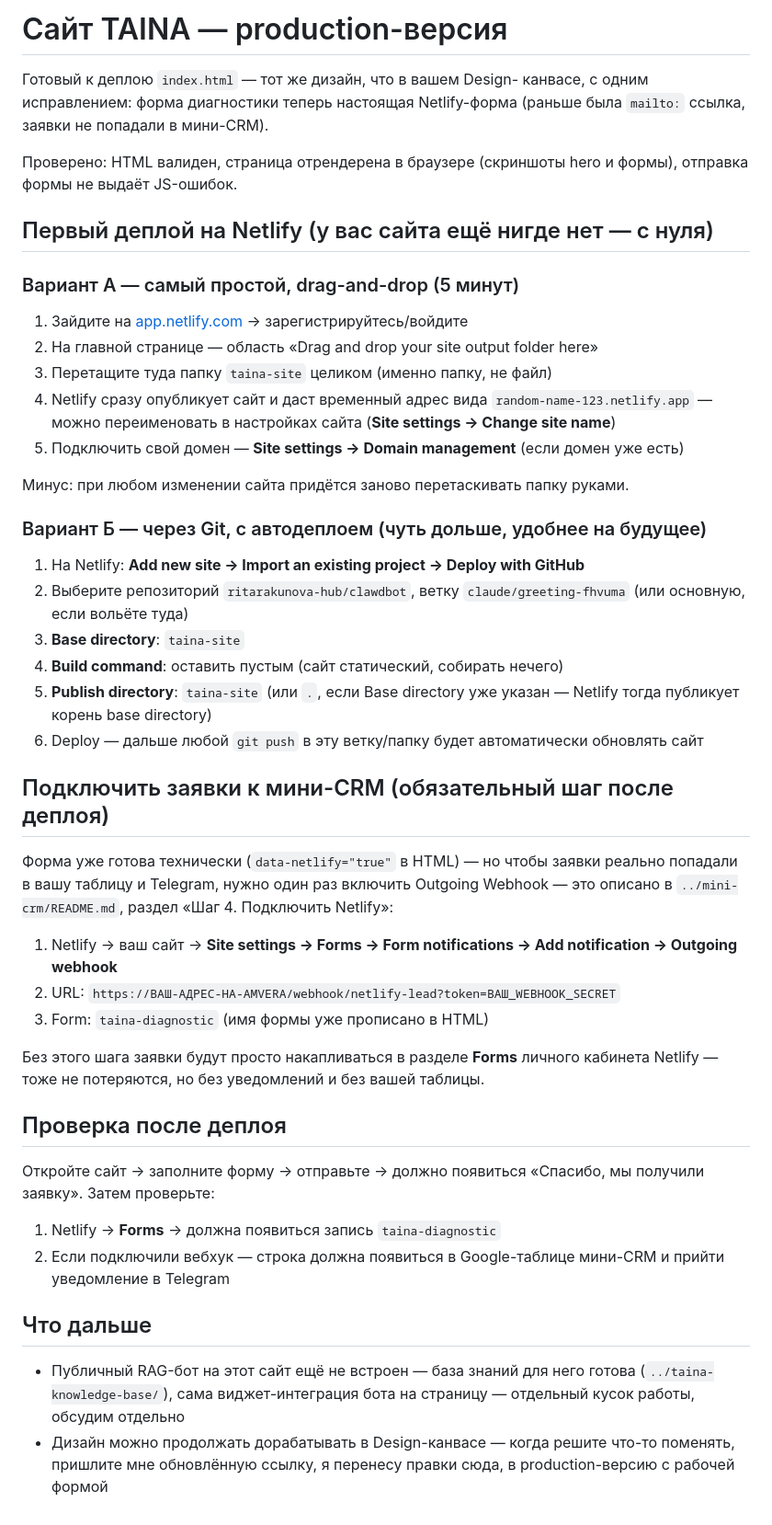
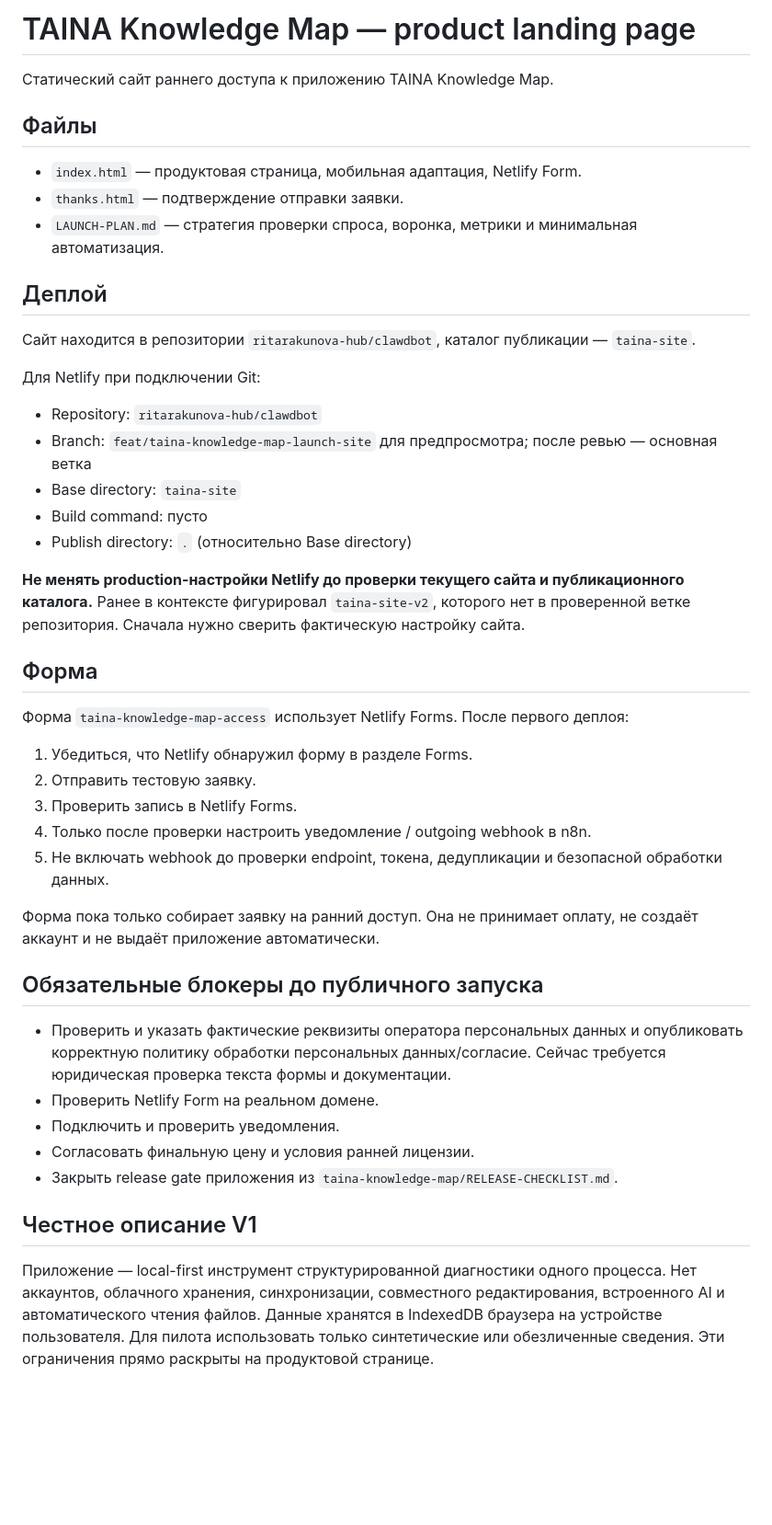
Before and after one commit to ritarakunova-hub/clawdbot, a Markdown page: taina-site/README.md, the part around the change. Shown at 92% size. GitHub-like rendering; blank space fills up the shorter version.

Commit message:
Document Knowledge Map landing deployment and launch blockers

```diff
--- a/taina-site/README.md
+++ b/taina-site/README.md
@@ -1,70 +1,40 @@
-# Сайт TAINA — production-версия
+# TAINA Knowledge Map — product landing page
 
-Готовый к деплою `index.html` — тот же дизайн, что в вашем Design-
-канвасе, с одним исправлением: форма диагностики теперь настоящая
-Netlify-форма (раньше была `mailto:` ссылка, заявки не попадали в
-мини-CRM).
+Статический сайт раннего доступа к приложению TAINA Knowledge Map.
 
-Проверено: HTML валиден, страница отрендерена в браузере (скриншоты
-hero и формы), отправка формы не выдаёт JS-ошибок.
+## Файлы
+- `index.html` — продуктовая страница, мобильная адаптация, Netlify Form.
+- `thanks.html` — подтверждение отправки заявки.
+- `LAUNCH-PLAN.md` — стратегия проверки спроса, воронка, метрики и минимальная автоматизация.
 
-## Первый деплой на Netlify (у вас сайта ещё нигде нет — с нуля)
+## Деплой
+Сайт находится в репозитории `ritarakunova-hub/clawdbot`, каталог публикации — `taina-site`.
 
-### Вариант А — самый простой, drag-and-drop (5 минут)
+Для Netlify при подключении Git:
+- Repository: `ritarakunova-hub/clawdbot`
+- Branch: `feat/taina-knowledge-map-launch-site` для предпросмотра; после ревью — основная ветка
+- Base directory: `taina-site`
+- Build command: пусто
+- Publish directory: `.` (относительно Base directory)
 
-1. Зайдите на [app.netlify.com](https://app.netlify.com) → зарегистрируйтесь/войдите
-2. На главной странице — область «Drag and drop your site output folder here»
-3. Перетащите туда папку `taina-site` целиком (именно папку, не файл)
-4. Netlify сразу опубликует сайт и даст временный адрес вида
-   `random-name-123.netlify.app` — можно переименовать в настройках
-   сайта (**Site settings → Change site name**)
-5. Подключить свой домен — **Site settings → Domain management** (если
-   домен уже есть)
+**Не менять production-настройки Netlify до проверки текущего сайта и публикационного каталога.** Ранее в контексте фигурировал `taina-site-v2`, которого нет в проверенной ветке репозитория. Сначала нужно сверить фактическую настройку сайта.
 
-Минус: при любом изменении сайта придётся заново перетаскивать папку
-руками.
+## Форма
+Форма `taina-knowledge-map-access` использует Netlify Forms. После первого деплоя:
+1. Убедиться, что Netlify обнаружил форму в разделе Forms.
+2. Отправить тестовую заявку.
+3. Проверить запись в Netlify Forms.
+4. Только после проверки настроить уведомление / outgoing webhook в n8n.
+5. Не включать webhook до проверки endpoint, токена, дедупликации и безопасной обработки данных.
 
-### Вариант Б — через Git, с автодеплоем (чуть дольше, удобнее на будущее)
+Форма пока только собирает заявку на ранний доступ. Она не принимает оплату, не создаёт аккаунт и не выдаёт приложение автоматически.
 
-1. На Netlify: **Add new site → Import an existing project → Deploy with GitHub**
-2. Выберите репозиторий `ritarakunova-hub/clawdbot`, ветку
-   `claude/greeting-fhvuma` (или основную, если вольёте туда)
-3. **Base directory**: `taina-site`
-4. **Build command**: оставить пустым (сайт статический, собирать
-   нечего)
-5. **Publish directory**: `taina-site` (или `.`, если Base directory
-   уже указан — Netlify тогда публикует корень base directory)
-6. Deploy — дальше любой `git push` в эту ветку/папку будет
-   автоматически обновлять сайт
+## Обязательные блокеры до публичного запуска
+- Проверить и указать фактические реквизиты оператора персональных данных и опубликовать корректную политику обработки персональных данных/согласие. Сейчас требуется юридическая проверка текста формы и документации.
+- Проверить Netlify Form на реальном домене.
+- Подключить и проверить уведомления.
+- Согласовать финальную цену и условия ранней лицензии.
+- Закрыть release gate приложения из `taina-knowledge-map/RELEASE-CHECKLIST.md`.
 
-## Подключить заявки к мини-CRM (обязательный шаг после деплоя)
-
-Форма уже готова технически (`data-netlify="true"` в HTML) — но чтобы
-заявки реально попадали в вашу таблицу и Telegram, нужно один раз
-включить Outgoing Webhook — это описано в
-`../mini-crm/README.md`, раздел «Шаг 4. Подключить Netlify»:
-
-1. Netlify → ваш сайт → **Site settings → Forms → Form notifications → Add notification → Outgoing webhook**
-2. URL: `https://ВАШ-АДРЕС-НА-AMVERA/webhook/netlify-lead?token=ВАШ_WEBHOOK_SECRET`
-3. Form: `taina-diagnostic` (имя формы уже прописано в HTML)
-
-Без этого шага заявки будут просто накапливаться в разделе **Forms**
-личного кабинета Netlify — тоже не потеряются, но без уведомлений и
-без вашей таблицы.
-
-## Проверка после деплоя
-
-Откройте сайт → заполните форму → отправьте → должно появиться «Спасибо,
-мы получили заявку». Затем проверьте:
-1. Netlify → **Forms** → должна появиться запись `taina-diagnostic`
-2. Если подключили вебхук — строка должна появиться в Google-таблице
-   мини-CRM и прийти уведомление в Telegram
-
-## Что дальше
-
-- Публичный RAG-бот на этот сайт ещё не встроен — база знаний для него
-  готова (`../taina-knowledge-base/`), сама виджет-интеграция бота на
-  страницу — отдельный кусок работы, обсудим отдельно
-- Дизайн можно продолжать дорабатывать в Design-канвасе — когда решите
-  что-то поменять, пришлите мне обновлённую ссылку, я перенесу правки
-  сюда, в production-версию с рабочей формой
+## Честное описание V1
+Приложение — local-first инструмент структурированной диагностики одного процесса. Нет аккаунтов, облачного хранения, синхронизации, совместного редактирования, встроенного AI и автоматического чтения файлов. Данные хранятся в IndexedDB браузера на устройстве пользователя. Для пилота использовать только синтетические или обезличенные сведения. Эти ограничения прямо раскрыты на продуктовой странице.
```
